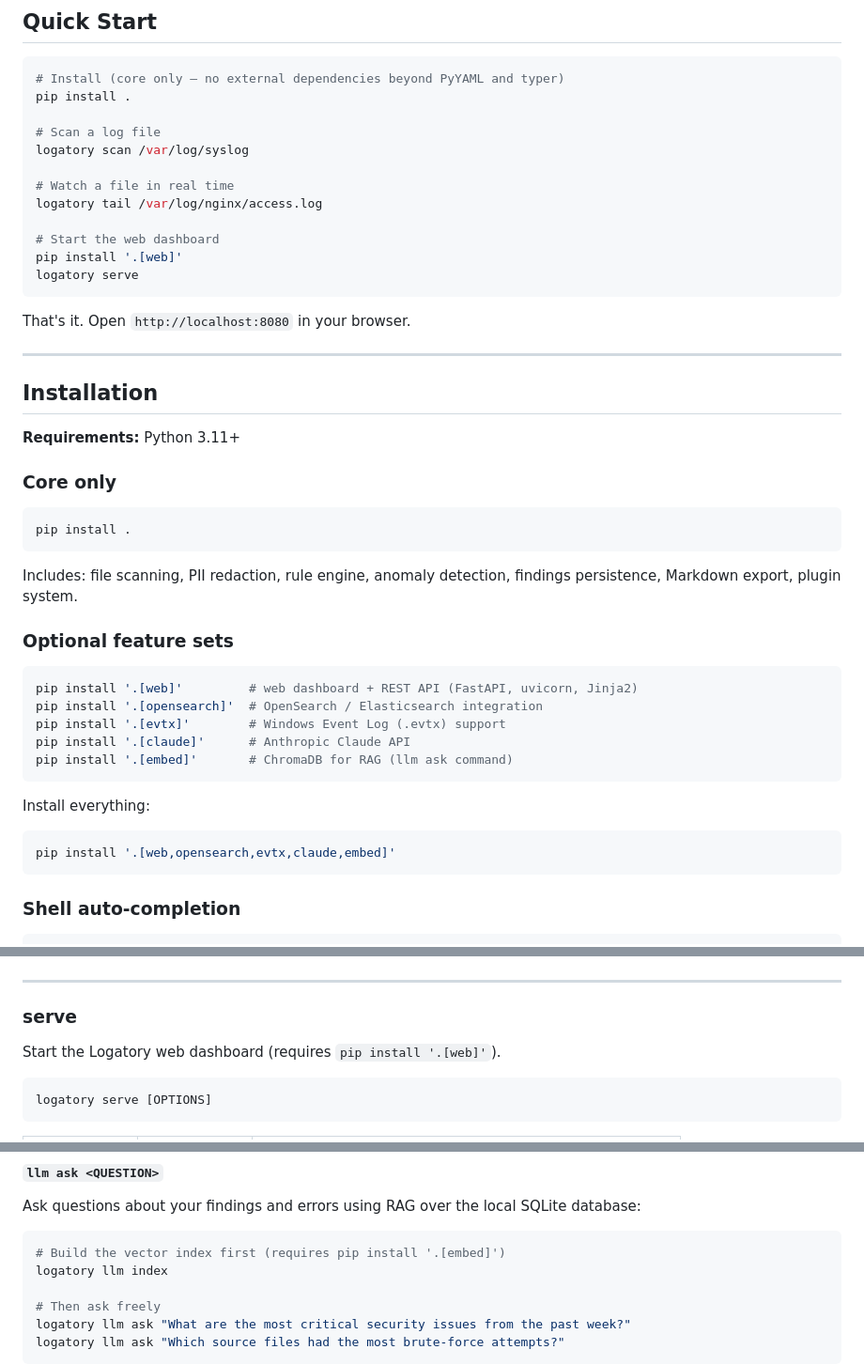
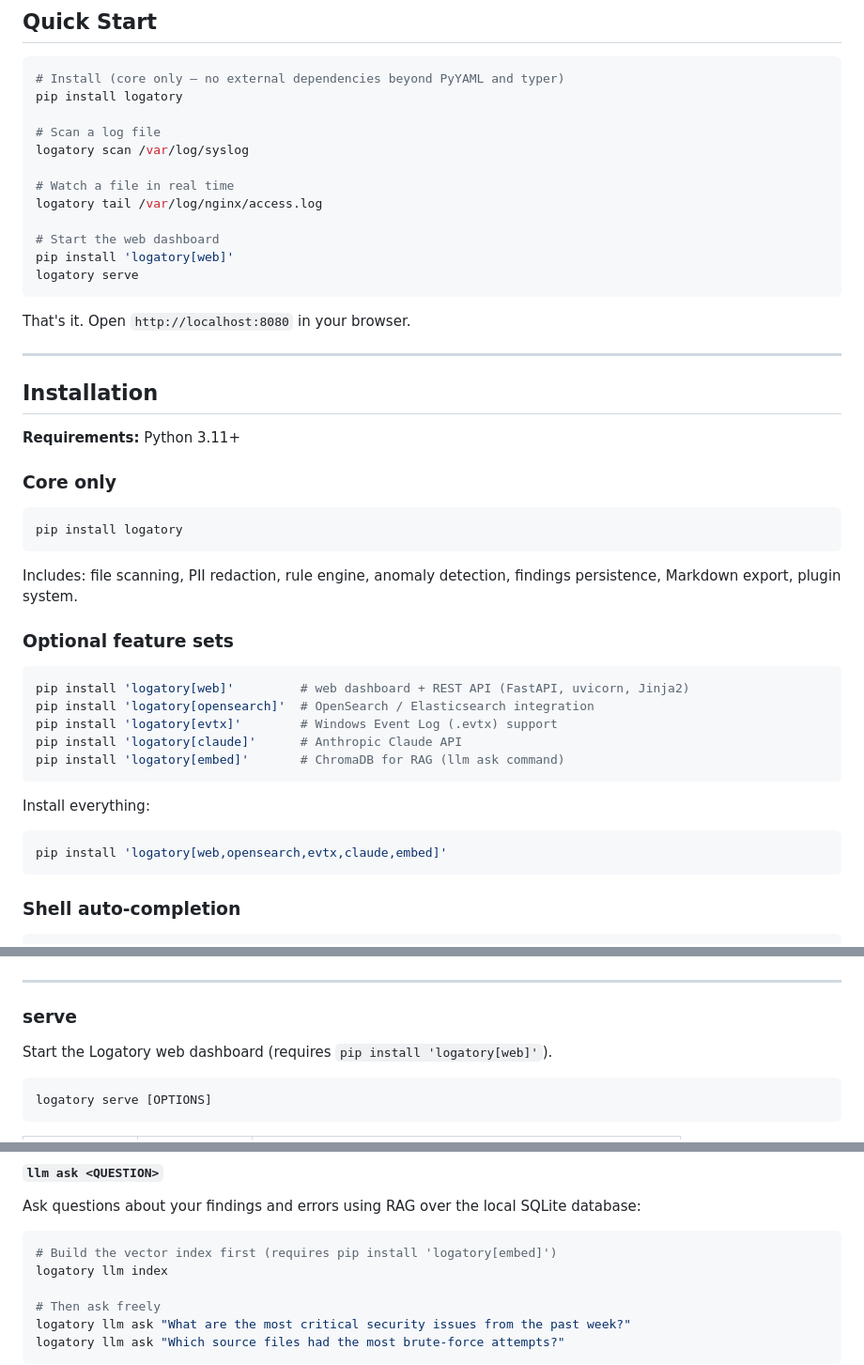
Before and after one commit to T0nd3/logsense, a Markdown page: README.md, 3 parts joined by grey strips. Shown at 94% size. GitHub-like rendering.

Commit message:
docs: install from PyPI in the README
logatory is now published on PyPI, so the README leads with
'pip install logatory' instead of a clone-relative 'pip install .'.

````diff
--- a/README.md
+++ b/README.md
@@ -95,7 +95,7 @@ The IP addresses above (`ip_8390373f`, …) are deterministic pseudonyms — the
 
 ```bash
 # Install (core only — no external dependencies beyond PyYAML and typer)
-pip install .
+pip install logatory
 
 # Scan a log file
 logatory scan /var/log/syslog
@@ -104,7 +104,7 @@ logatory scan /var/log/syslog
 logatory tail /var/log/nginx/access.log
 
 # Start the web dashboard
-pip install '.[web]'
+pip install 'logatory[web]'
 logatory serve
 ```
 
@@ -119,7 +119,7 @@ That's it. Open `http://localhost:8080` in your browser.
 ### Core only
 
 ```bash
-pip install .
+pip install logatory
 ```
 
 Includes: file scanning, PII redaction, rule engine, anomaly detection, findings persistence, Markdown export, plugin system.
@@ -127,17 +127,17 @@ Includes: file scanning, PII redaction, rule engine, anomaly detection, findings
 ### Optional feature sets
 
 ```bash
-pip install '.[web]'         # web dashboard + REST API (FastAPI, uvicorn, Jinja2)
-pip install '.[opensearch]'  # OpenSearch / Elasticsearch integration
-pip install '.[evtx]'        # Windows Event Log (.evtx) support
-pip install '.[claude]'      # Anthropic Claude API
-pip install '.[embed]'       # ChromaDB for RAG (llm ask command)
+pip install 'logatory[web]'         # web dashboard + REST API (FastAPI, uvicorn, Jinja2)
+pip install 'logatory[opensearch]'  # OpenSearch / Elasticsearch integration
+pip install 'logatory[evtx]'        # Windows Event Log (.evtx) support
+pip install 'logatory[claude]'      # Anthropic Claude API
+pip install 'logatory[embed]'       # ChromaDB for RAG (llm ask command)
 ```
 
 Install everything:
 
 ```bash
-pip install '.[web,opensearch,evtx,claude,embed]'
+pip install 'logatory[web,opensearch,evtx,claude,embed]'
 ```
 
 ### Shell auto-completion
@@ -270,7 +270,7 @@ logatory tail /var/log/auth.log --from-start --no-rules
 
 ### serve
 
-Start the Logatory web dashboard (requires `pip install '.[web]'`).
+Start the Logatory web dashboard (requires `pip install 'logatory[web]'`).
 
 ```bash
 logatory serve [OPTIONS]
@@ -486,7 +486,7 @@ logatory llm summarize --since 24h
 Ask questions about your findings and errors using RAG over the local SQLite database:
 
 ```bash
-# Build the vector index first (requires pip install '.[embed]')
+# Build the vector index first (requires pip install 'logatory[embed]')
 logatory llm index
 
 # Then ask freely
````
Also changed, not shown: other parts of README.md (+1 -1 lines).
